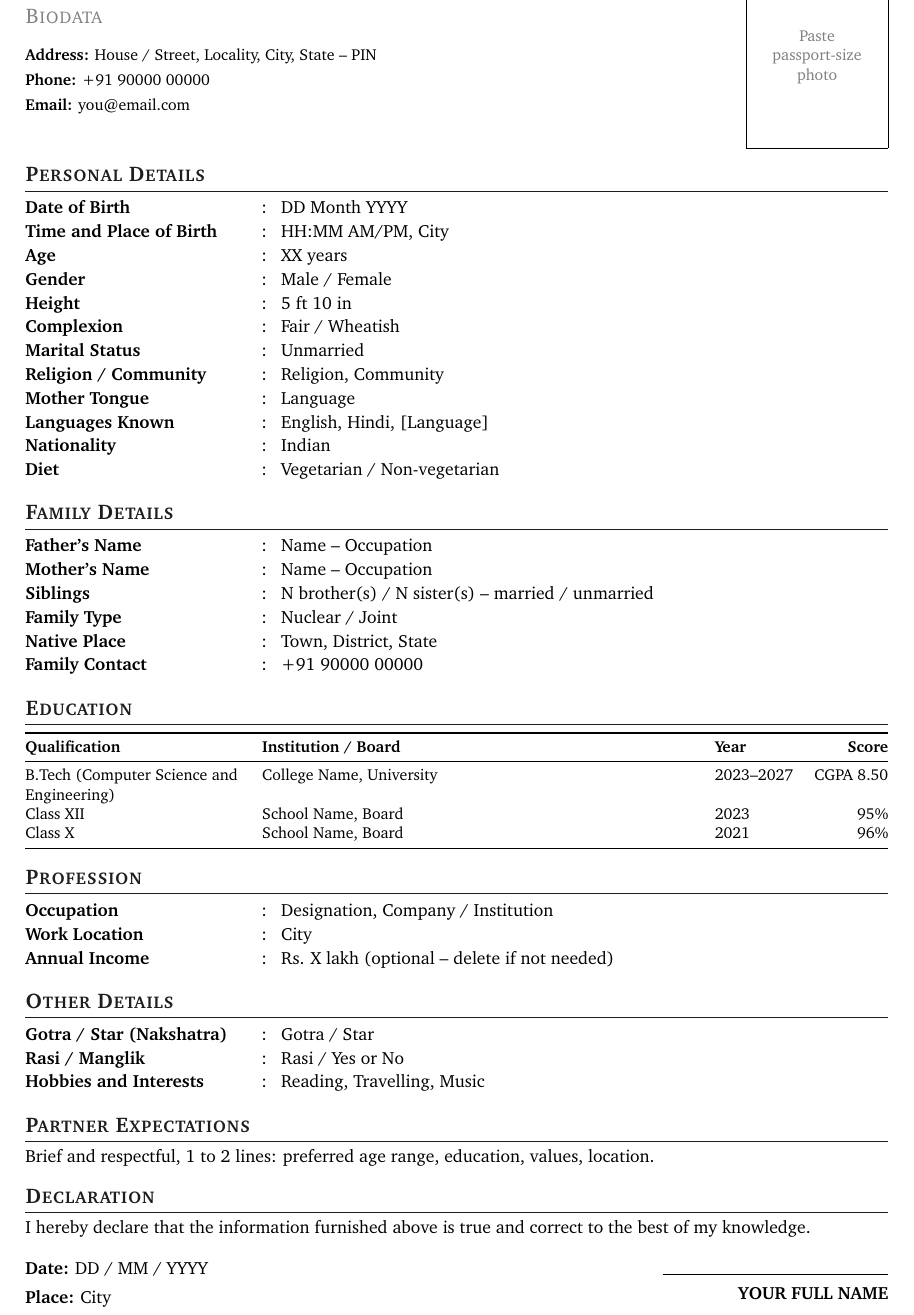
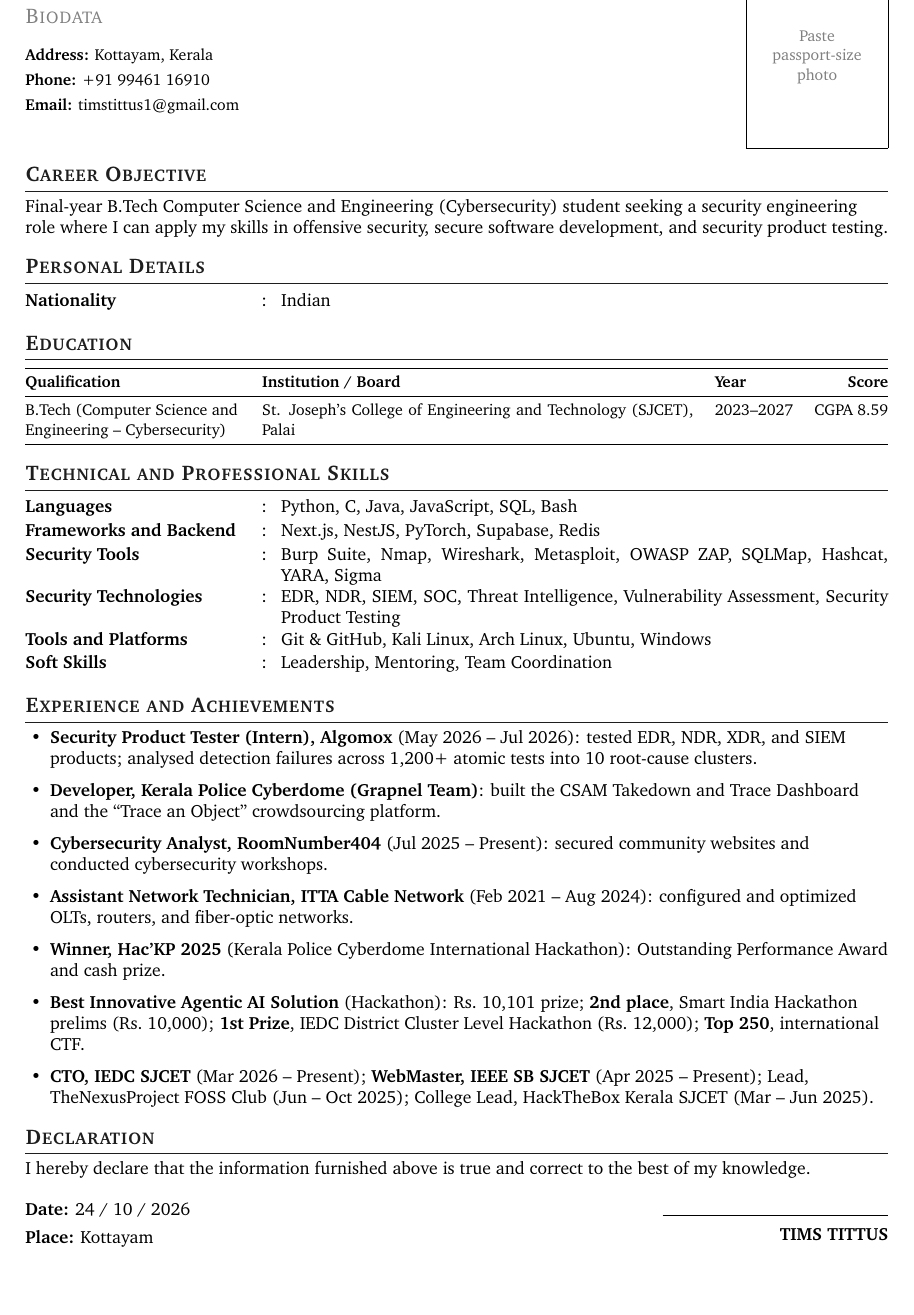
Before and after one commit to TimsTittus/Resume, a LaTeX document (tims-BioData.tex): part of the page, cut so that both start at the same text, the shorter picture padded with empty space. Compiled offline with pdfLaTeX.

Commit message:
Fill job biodata with personal, education, and experience details

```diff
--- a/tims-BioData.tex
+++ b/tims-BioData.tex
@@ -40,10 +32,10 @@
 % ====================================================================
 %  PERSONAL DATA  (edit once)
 % ====================================================================
-\newcommand{\cvname}{YOUR FULL NAME}
-\newcommand{\cvaddress}{House / Street, Locality, City, State -- PIN}
-\newcommand{\cvphone}{+91 90000 00000}
-\newcommand{\cvemail}{you@email.com}
+\newcommand{\cvname}{TIMS TITTUS}
+\newcommand{\cvaddress}{Kottayam, Kerala}
+\newcommand{\cvphone}{+91 99461 16910}
+\newcommand{\cvemail}{timstittus1@gmail.com}
 \newcommand{\cvphoto}{photo.jpg}
 
 \hypersetup{pdftitle={Biodata - \cvname}, pdfauthor={\cvname}}
@@ -108,7 +100,7 @@
 % ====================================================================
 \ifmatrimonial\else
 \section{Career Objective}
-Motivated [degree] graduate seeking a [role] position where I can apply my skills in [area 1] and [area 2] and grow with the organisation.
+Final-year B.Tech Computer Science and Engineering (Cybersecurity) student seeking a security engineering role where I can apply my skills in offensive security, secure software development, and security product testing.
 \fi
 
 % ====================================================================
@@ -116,22 +108,14 @@ Motivated [degree] graduate seeking a [role] position where I can apply my skill
 % ====================================================================
 \section{Personal Details}
 \begin{details}
-  \field{Date of Birth}{DD Month YYYY}
-  \ifmatrimonial
-    \field{Time and Place of Birth}{HH:MM AM/PM, City}
-  \fi
-  \field{Age}{XX years}
-  \field{Gender}{Male / Female}
-  \field{Height}{5 ft 10 in}
-  \ifmatrimonial
-    \field{Complexion}{Fair / Wheatish}
-    \field{Marital Status}{Unmarried}
-    \field{Religion / Community}{Religion, Community}
-    \field{Mother Tongue}{Language}
-  \fi
-  \field{Languages Known}{English, Hindi, [Language]}
+  % TODO: fill these in, then remove the leading % on each line
+  % \field{Date of Birth}{DD Month YYYY}
+  % \field{Age}{XX years}
+  % \field{Gender}{Male / Female}
+  % \field{Height}{5 ft 10 in}
+  % \field{Languages Known}{English, [Language]}
   \field{Nationality}{Indian}
-  \field{Diet}{Vegetarian / Non-vegetarian}
+  % \field{Diet}{Vegetarian / Non-vegetarian}
 \end{details}
 
 % ====================================================================
@@ -154,9 +138,9 @@ Motivated [degree] graduate seeking a [role] position where I can apply my skill
 % ====================================================================
 \section{Education}
 \begin{eduTable}
-  \eduRow{B.Tech (Computer Science and Engineering)}{College Name, University}{2023--2027}{CGPA 8.50}
-  \eduRow{Class XII}{School Name, Board}{2023}{95\%}
-  \eduRow{Class X}{School Name, Board}{2021}{96\%}
+  \eduRow{B.Tech (Computer Science and Engineering -- Cybersecurity)}{St. Joseph's College of Engineering and Technology (SJCET), Palai}{2023--2027}{CGPA 8.59}
+  % \eduRow{Class XII}{School Name, Board}{YYYY}{XX\%}
+  % \eduRow{Class X}{School Name, Board}{YYYY}{XX\%}
 \end{eduTable}
 
 % ====================================================================
@@ -167,20 +151,27 @@ Motivated [degree] graduate seeking a [role] position where I can apply my skill
 \begin{details}
   \field{Occupation}{Designation, Company / Institution}
   \field{Work Location}{City}
-  \field{Annual Income}{Rs. X lakh (optional -- delete if not needed)}
 \end{details}
 \else
 \section{Technical and Professional Skills}
 \begin{details}
-  \field{Languages}{Python, C++, Java, SQL}
-  \field{Tools and Platforms}{Git, Linux, Docker, MS Office}
-  \field{Soft Skills}{Communication, Leadership, Teamwork}
+  \field{Languages}{Python, C, Java, JavaScript, SQL, Bash}
+  \field{Frameworks and Backend}{Next.js, NestJS, PyTorch, Supabase, Redis}
+  \field{Security Tools}{Burp Suite, Nmap, Wireshark, Metasploit, OWASP ZAP, SQLMap, Hashcat, YARA, Sigma}
+  \field{Security Technologies}{EDR, NDR, SIEM, SOC, Threat Intelligence, Vulnerability Assessment, Security Product Testing}
+  \field{Tools and Platforms}{Git \& GitHub, Kali Linux, Arch Linux, Ubuntu, Windows}
+  \field{Soft Skills}{Leadership, Mentoring, Team Coordination}
 \end{details}
 
 \section{Experience and Achievements}
 \begin{itemize}[leftmargin=14pt, itemsep=2pt, topsep=3pt]
-  \item \textbf{Role, Organisation} (Mon YYYY -- Mon YYYY): one line on what you did and the result.
-  \item \textbf{Project / Award}: one line with a number or rank.
+  \item \textbf{Security Product Tester (Intern), Algomox} (May 2026 -- Jul 2026): tested EDR, NDR, XDR, and SIEM products; analysed detection failures across 1,200+ atomic tests into 10 root-cause clusters.
+  \item \textbf{Developer, Kerala Police Cyberdome (Grapnel Team)}: built the CSAM Takedown and Trace Dashboard and the ``Trace an Object'' crowdsourcing platform.
+  \item \textbf{Cybersecurity Analyst, RoomNumber404} (Jul 2025 -- Present): secured community websites and conducted cybersecurity workshops.
+  \item \textbf{Assistant Network Technician, ITTA Cable Network} (Feb 2021 -- Aug 2024): configured and optimized OLTs, routers, and fiber-optic networks.
+  \item \textbf{Winner, Hac'KP 2025} (Kerala Police Cyberdome International Hackathon): Outstanding Performance Award and cash prize.
+  \item \textbf{Best Innovative Agentic AI Solution} (Hackathon): Rs.\ 10,101 prize; \textbf{2nd place}, Smart India Hackathon prelims (Rs.\ 10,000); \textbf{1st Prize}, IEDC District Cluster Level Hackathon (Rs.\ 12,000); \textbf{Top 250}, international CTF.
+  \item \textbf{CTO, IEDC SJCET} (Mar 2026 -- Present); \textbf{WebMaster, IEEE SB SJCET} (Apr 2025 -- Present); Lead, TheNexusProject FOSS Club (Jun -- Oct 2025); College Lead, HackTheBox Kerala SJCET (Mar -- Jun 2025).
 \end{itemize}
 \fi
 
@@ -198,8 +189,8 @@ Motivated [degree] graduate seeking a [role] position where I can apply my skill
 \section{Partner Expectations}
 Brief and respectful, 1 to 2 lines: preferred age range, education, values, location.
 \else
-\section{Hobbies and Interests}
-Reading, Travelling, Music.
+% \section{Hobbies and Interests}
+% TODO: add your hobbies, then remove the leading % on these two lines.
 \fi
 
 % ====================================================================
@@ -211,8 +202,8 @@ I hereby declare that the information furnished above is true and correct to the
 \vspace{0.4cm}
 \noindent
 \begin{minipage}[t]{0.5\textwidth}
-  \textbf{Date:} DD / MM / YYYY\\[4pt]
-  \textbf{Place:} City
+  \textbf{Date:} 24 / 10 / 2026\\[4pt]
+  \textbf{Place:} Kottayam
 \end{minipage}\hfill
 \begin{minipage}[t]{0.4\textwidth}
   \raggedleft
```
Also changed, not shown: tims-BioData.tex (12 more changed lines).
